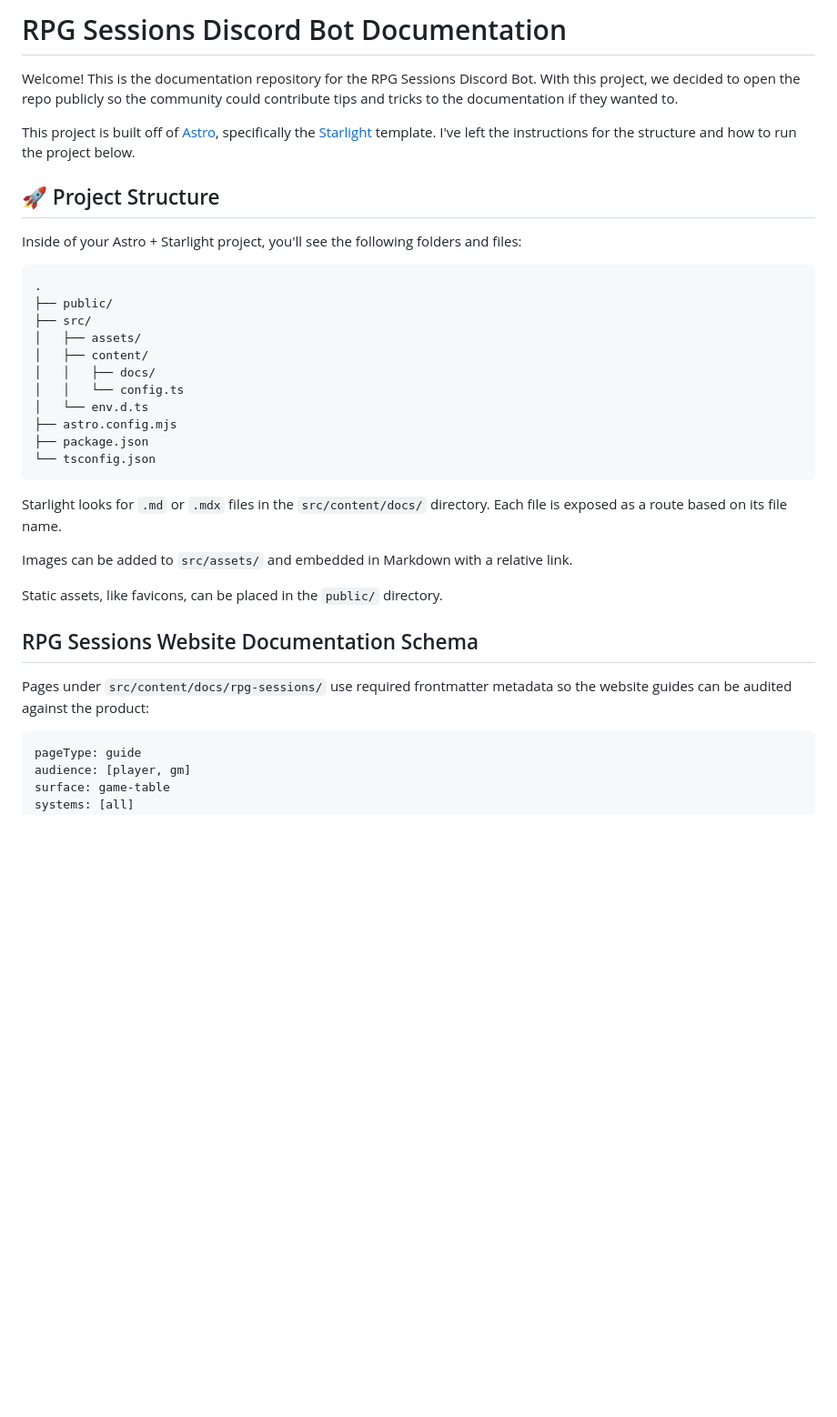
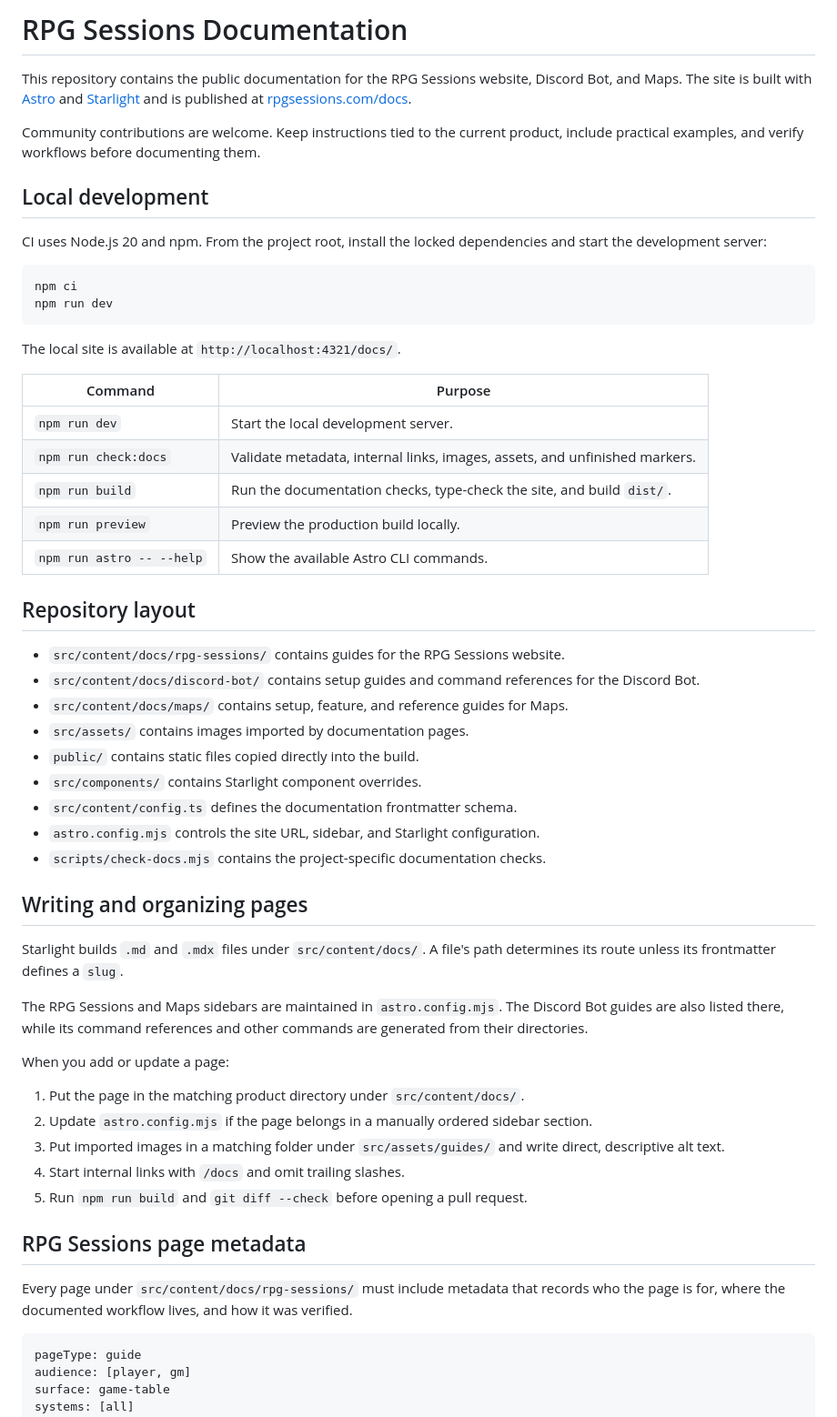
Before and after one commit to Unbound-Legends/discord-bot-docs, a Markdown page: README.md, the part around one of its changes. Shown at 91% size. Drawn GitHub-style; blank space fills up the shorter version.

Commit message:
docs: refresh README for documentation workflows

````diff
--- a/README.md
+++ b/README.md
@@ -1,36 +1,57 @@
-# RPG Sessions Discord Bot Documentation
+# RPG Sessions Documentation
 
-Welcome! This is the documentation repository for the RPG Sessions Discord Bot. With this project, we decided to open the repo publicly so the community could contribute tips and tricks to the documentation if they wanted to.
+This repository contains the public documentation for the RPG Sessions website, Discord Bot, and Maps. The site is built with [Astro](https://astro.build/) and [Starlight](https://starlight.astro.build/) and is published at [rpgsessions.com/docs](https://rpgsessions.com/docs).
 
-This project is built off of [Astro](https://astro.build/), specifically the [Starlight](https://starlight.astro.build) template. I've left the instructions for the structure and how to run the project below.
+Community contributions are welcome. Keep instructions tied to the current product, include practical examples, and verify workflows before documenting them.
 
-## 🚀 Project Structure
+## Local development
 
-Inside of your Astro + Starlight project, you'll see the following folders and files:
+CI uses Node.js 20 and npm. From the project root, install the locked dependencies and start the development server:
 
-```
-.
-├── public/
-├── src/
-│   ├── assets/
-│   ├── content/
-│   │   ├── docs/
-│   │   └── config.ts
-│   └── env.d.ts
-├── astro.config.mjs
-├── package.json
-└── tsconfig.json
+```bash
+npm ci
+npm run dev
 ```
 
-Starlight looks for `.md` or `.mdx` files in the `src/content/docs/` directory. Each file is exposed as a route based on its file name.
+The local site is available at `http://localhost:4321/docs/`.
 
-Images can be added to `src/assets/` and embedded in Markdown with a relative link.
+| Command | Purpose |
+| --- | --- |
+| `npm run dev` | Start the local development server. |
+| `npm run check:docs` | Validate metadata, internal links, images, assets, and unfinished markers. |
+| `npm run build` | Run the documentation checks, type-check the site, and build `dist/`. |
+| `npm run preview` | Preview the production build locally. |
+| `npm run astro -- --help` | Show the available Astro CLI commands. |
 
-Static assets, like favicons, can be placed in the `public/` directory.
+## Repository layout
 
-## RPG Sessions Website Documentation Schema
+- `src/content/docs/rpg-sessions/` contains guides for the RPG Sessions website.
+- `src/content/docs/discord-bot/` contains setup guides and command references for the Discord Bot.
+- `src/content/docs/maps/` contains setup, feature, and reference guides for Maps.
+- `src/assets/` contains images imported by documentation pages.
+- `public/` contains static files copied directly into the build.
+- `src/components/` contains Starlight component overrides.
+- `src/content/config.ts` defines the documentation frontmatter schema.
+- `astro.config.mjs` controls the site URL, sidebar, and Starlight configuration.
+- `scripts/check-docs.mjs` contains the project-specific documentation checks.
 
-Pages under `src/content/docs/rpg-sessions/` use required frontmatter metadata so the website guides can be audited against the product:
+## Writing and organizing pages
+
+Starlight builds `.md` and `.mdx` files under `src/content/docs/`. A file's path determines its route unless its frontmatter defines a `slug`.
+
+The RPG Sessions and Maps sidebars are maintained in `astro.config.mjs`. The Discord Bot guides are also listed there, while its command references and other commands are generated from their directories.
+
+When you add or update a page:
+
+1. Put the page in the matching product directory under `src/content/docs/`.
+2. Update `astro.config.mjs` if the page belongs in a manually ordered sidebar section.
+3. Put imported images in a matching folder under `src/assets/guides/` and write direct, descriptive alt text.
+4. Start internal links with `/docs` and omit trailing slashes.
+5. Run `npm run build` and `git diff --check` before opening a pull request.
+
+## RPG Sessions page metadata
+
+Every page under `src/content/docs/rpg-sessions/` must include metadata that records who the page is for, where the documented workflow lives, and how it was verified.
 
 ```yaml
 pageType: guide
````
Also changed, not shown: other parts of README.md (+18 -31 lines).
